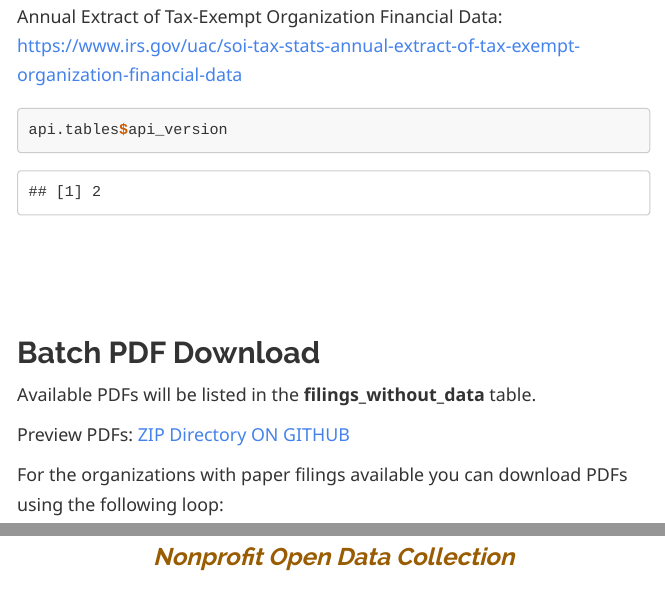
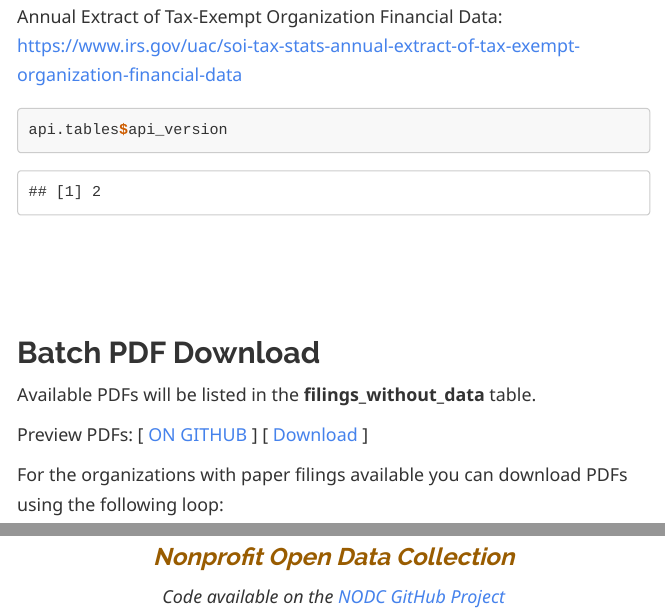
Before and after one commit to Nonprofit-Open-Data-Collective/propublica-api, an R Markdown document (index.rmd): the page in a window 1100 px wide, from 13680 px down, and a second part further down, joined at a grey line. The pictures show the output file index.html that the author committed with the source, opened offline; library style sheets and scripts come from the installed R packages; long lines of code are wrapped.

Commit message:
add web link

```diff
--- a/index.rmd
+++ b/index.rmd
@@ -129,7 +129,7 @@ api.tables$api_version
 
 Available PDFs will be listed in the **filings_without_data** table.
 
-Preview PDFs:  [ZIP Directory](https://github.com/Nonprofit-Open-Data-Collective/propublica-api/raw/main/IRS990_PDFs.zip) [ON GITHUB](https://github.com/Nonprofit-Open-Data-Collective/propublica-api/tree/main/IRS990_PDFs)
+Preview PDFs:   [ [ON GITHUB](https://github.com/Nonprofit-Open-Data-Collective/propublica-api/tree/main/IRS990_PDFs) ] [ [Download](https://github.com/Nonprofit-Open-Data-Collective/propublica-api/raw/main/IRS990_PDFs.zip) ]
 
 For the organizations with paper filings available you can download PDFs using the following loop:
 
@@ -211,6 +211,7 @@ The full documentation of all API functionality can be found at [Nonprofit Explo
 
 ![](images/nodc-icon.png) <i><h3>Nonprofit Open Data Collection</h3></i>
 
+*Code available on the [NODC GitHub Project](https://github.com/Nonprofit-Open-Data-Collective/propublica-api)*
 </center>
 
 <br>
```
Also changed, not shown: index.html.
